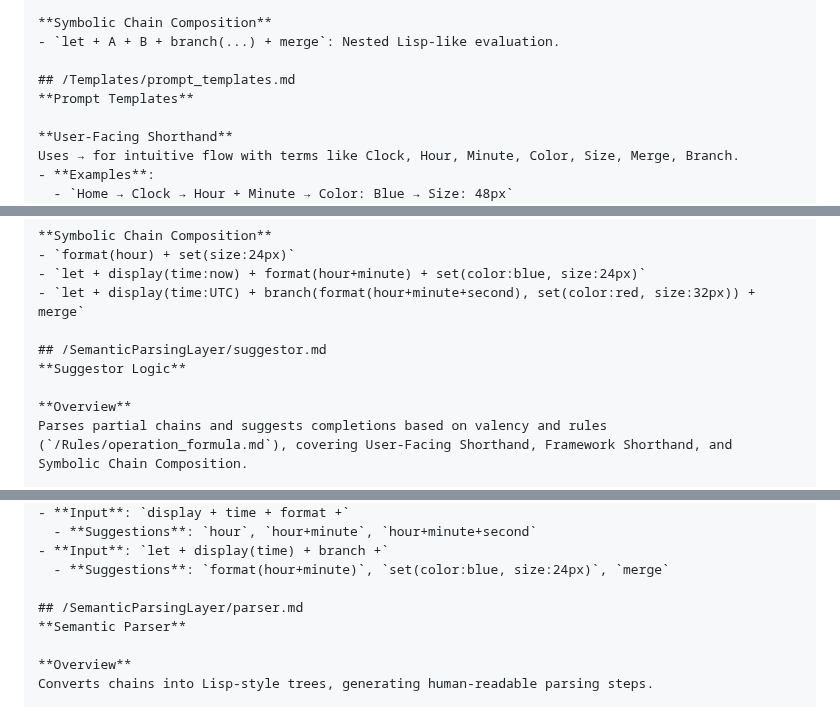
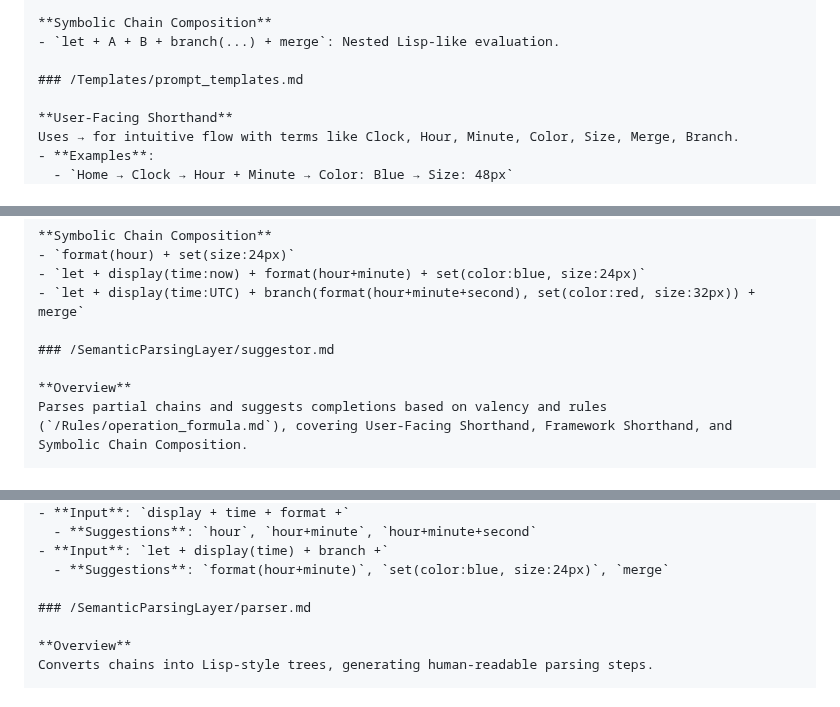
Before and after one commit to taipalogy/blog, a Markdown page: post14.md, 3 parts joined by grey strips. Drawn GitHub-style.

```diff
--- a/post14.md
+++ b/post14.md
@@ -350,8 +349,7 @@ Output: `22:00`
 **Symbolic Chain Composition**
 - `let + A + B + branch(...) + merge`: Nested Lisp-like evaluation.
 
-## /Templates/prompt_templates.md
-**Prompt Templates**
+### /Templates/prompt_templates.md
 
 **User-Facing Shorthand**
 Uses → for intuitive flow with terms like Clock, Hour, Minute, Color, Size, Merge, Branch.
@@ -369,8 +367,7 @@ Uses → for intuitive flow with terms like Clock, Hour, Minute, Color, Size, Me
 - `let + display(time:now) + format(hour+minute) + set(color:blue, size:24px)`
 - `let + display(time:UTC) + branch(format(hour+minute+second), set(color:red, size:32px)) + merge`
 
-## /SemanticParsingLayer/suggestor.md
-**Suggestor Logic**
+### /SemanticParsingLayer/suggestor.md
 
 **Overview**
 Parses partial chains and suggests completions based on valency and rules (`/Rules/operation_formula.md`), covering User-Facing Shorthand, Framework Shorthand, and Symbolic Chain Composition.
@@ -395,8 +392,7 @@ Parses partial chains and suggests completions based on valency and rules (`/Rul
 - **Input**: `let + display(time) + branch +`
   - **Suggestions**: `format(hour+minute)`, `set(color:blue, size:24px)`, `merge`
 
-## /SemanticParsingLayer/parser.md
-**Semantic Parser**
+### /SemanticParsingLayer/parser.md
 
 **Overview**
 Converts chains into Lisp-style trees, generating human-readable parsing steps.
```
Also changed, not shown: other parts of post14.md (+21 -22 lines).
